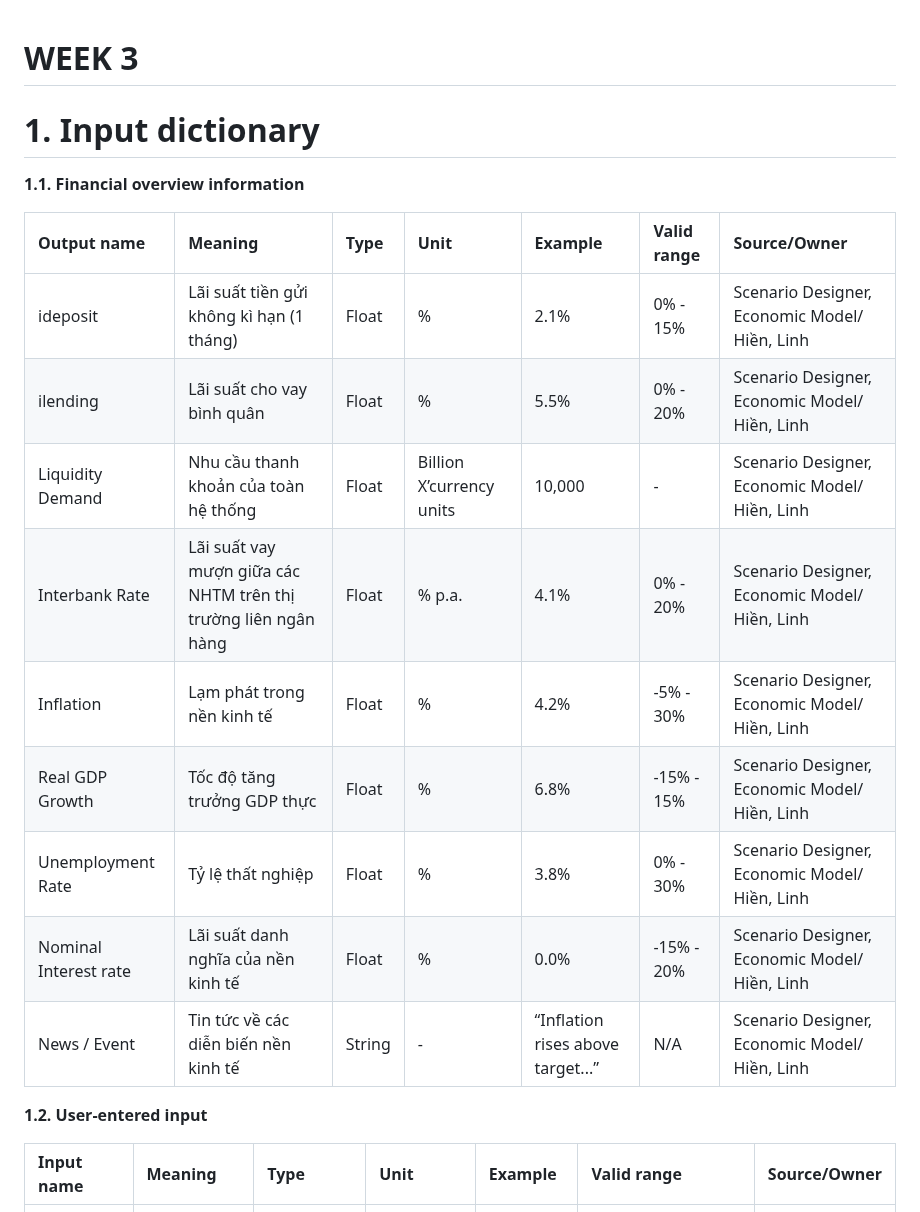
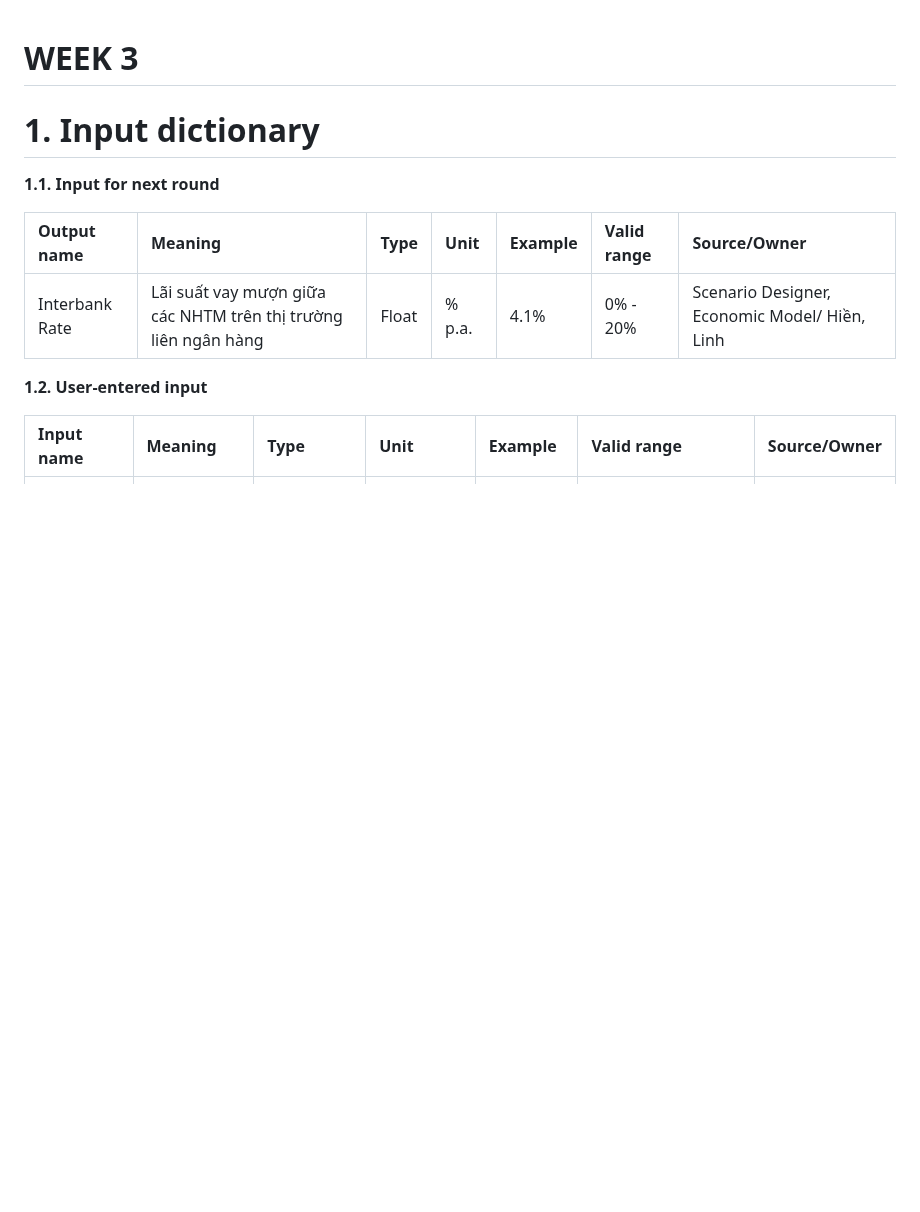
Before and after one commit to FTU-Legacy-63/G03, a Markdown page: WEEK_3.md, the part around one of its changes. Rendered like a GitHub page; blank space fills up the shorter version.

```diff
--- a/WEEK_3.md
+++ b/WEEK_3.md
@@ -2,19 +2,11 @@
 
 # **1.** **Input dictionary**
 
-   **1.1.** **Financial overview information**
+   **1.1.** **Input for next round**
 
 | Output name | Meaning | Type | Unit | Example | Valid range | Source/Owner |
 | :---- | :---- | :---- | :---- | :---- | :---- | :---- |
-| ideposit | Lãi suất tiền gửi không kì hạn (1 tháng) | Float | % | 2.1% | 0% \- 15% | Scenario Designer, Economic Model/ Hiền, Linh |
-| ilending | Lãi suất cho vay bình quân | Float | % | 5.5% | 0% \- 20% | Scenario Designer, Economic Model/ Hiền, Linh |
-| Liquidity Demand | Nhu cầu thanh khoản của toàn hệ thống | Float | Billion X’currency units | 10,000 | \- | Scenario Designer, Economic Model/ Hiền, Linh |
 | Interbank Rate | Lãi suất vay mượn giữa các NHTM trên thị trường liên ngân hàng | Float | % p.a. | 4.1% | 0% \- 20% | Scenario Designer, Economic Model/ Hiền, Linh |
-| Inflation | Lạm phát trong nền kinh tế | Float | %  | 4.2%  | \-5% \- 30% | Scenario Designer, Economic Model/ Hiền, Linh |
-| Real GDP Growth | Tốc độ tăng trưởng GDP thực | Float | %  | 6.8%  | \-15% \- 15% | Scenario Designer, Economic Model/ Hiền, Linh |
-| Unemployment Rate | Tỷ lệ thất nghiệp | Float | %  | 3.8%  | 0% \- 30% | Scenario Designer, Economic Model/ Hiền, Linh |
-| Nominal Interest rate | Lãi suất danh nghĩa của nền kinh tế | Float | % | 0.0% | \-15% \- 20% | Scenario Designer, Economic Model/ Hiền, Linh |
-| News / Event | Tin tức về các diễn biến nền kinh tế | String | \- | “Inflation rises above target...” | N/A | Scenario Designer, Economic Model/ Hiền, Linh |
 
    **1.2.** **User-entered input**
 
```
Also changed, not shown: other parts of WEEK_3.md (+3 -4 lines).
